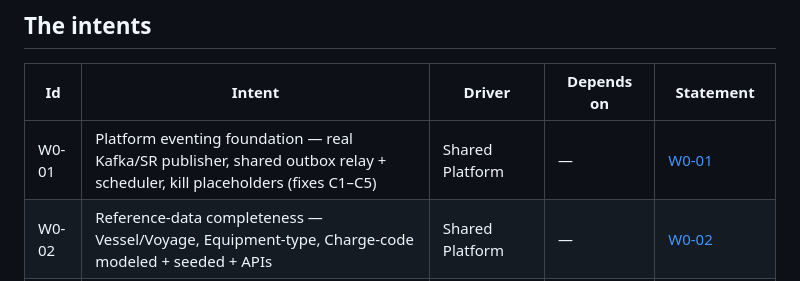
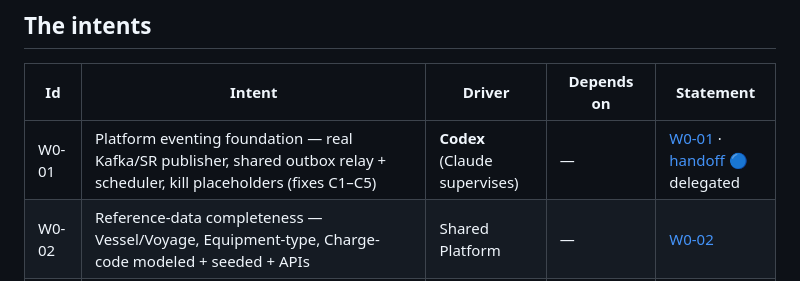
Before and after one commit to mhrezvannia/TST_Codex_AI_DLC_V2, a Markdown page: docs/intents/00-INTENT-BACKLOG.md, the part around the change. Drawn GitHub-style.

```diff
--- a/docs/intents/00-INTENT-BACKLOG.md
+++ b/docs/intents/00-INTENT-BACKLOG.md
@@ -92,7 +92,7 @@ Your scenario — *"intent 3 of module A depends on intent 10 of module B"* —
 
 | Id | Intent | Driver | Depends on | Statement |
 |---|---|---|---|---|
-| W0-01 | Platform eventing foundation — real Kafka/SR publisher, shared outbox relay + scheduler, kill placeholders (fixes C1–C5) | Shared Platform | — | [W0-01](W0-01-platform-eventing-foundation.md) |
+| W0-01 | Platform eventing foundation — real Kafka/SR publisher, shared outbox relay + scheduler, kill placeholders (fixes C1–C5) | **Codex** (Claude supervises) | — | [W0-01](W0-01-platform-eventing-foundation.md) · [handoff](W0-01-CODEX-HANDOFF.md) 🔵 delegated |
 | W0-02 | Reference-data completeness — Vessel/Voyage, Equipment-type, Charge-code modeled + seeded + APIs | Shared Platform | — | [W0-02](W0-02-reference-data-completeness.md) |
 | W1-01 ★ | Booking quote-to-cash spine — create→validate→price→confirm→real event→journey→status back→detail page | Booking | W0-01 | [worked example](../examples/booking-quote-to-cash/intent-statement.md) *(questions answered)* |
 | W2-01 | App shell & auth — one shell, login gates it, session to all modules, kill `local-user` | Platform+UI | soft: W1-01 (migration unit) | [W2-01](W2-01-app-shell-and-auth.md) |
```
Also changed, not shown: docs/intents/W0-01-CODEX-HANDOFF.md (added, +87 -0 lines).
